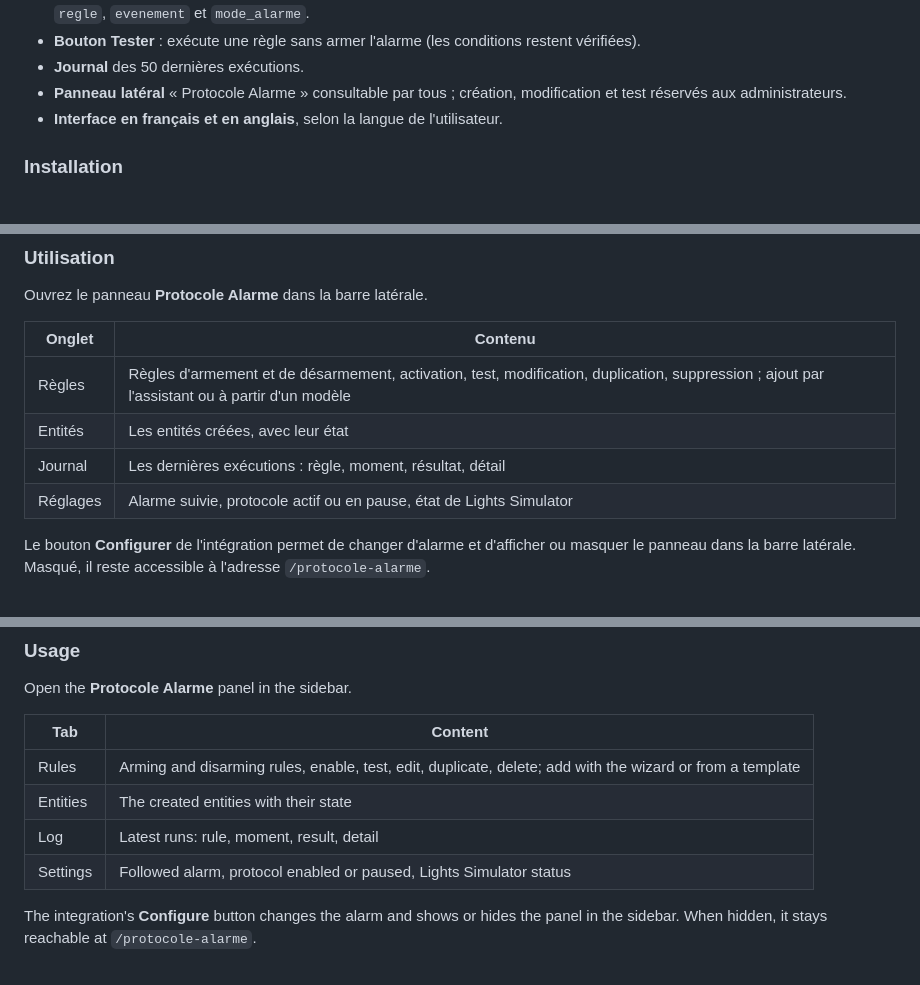
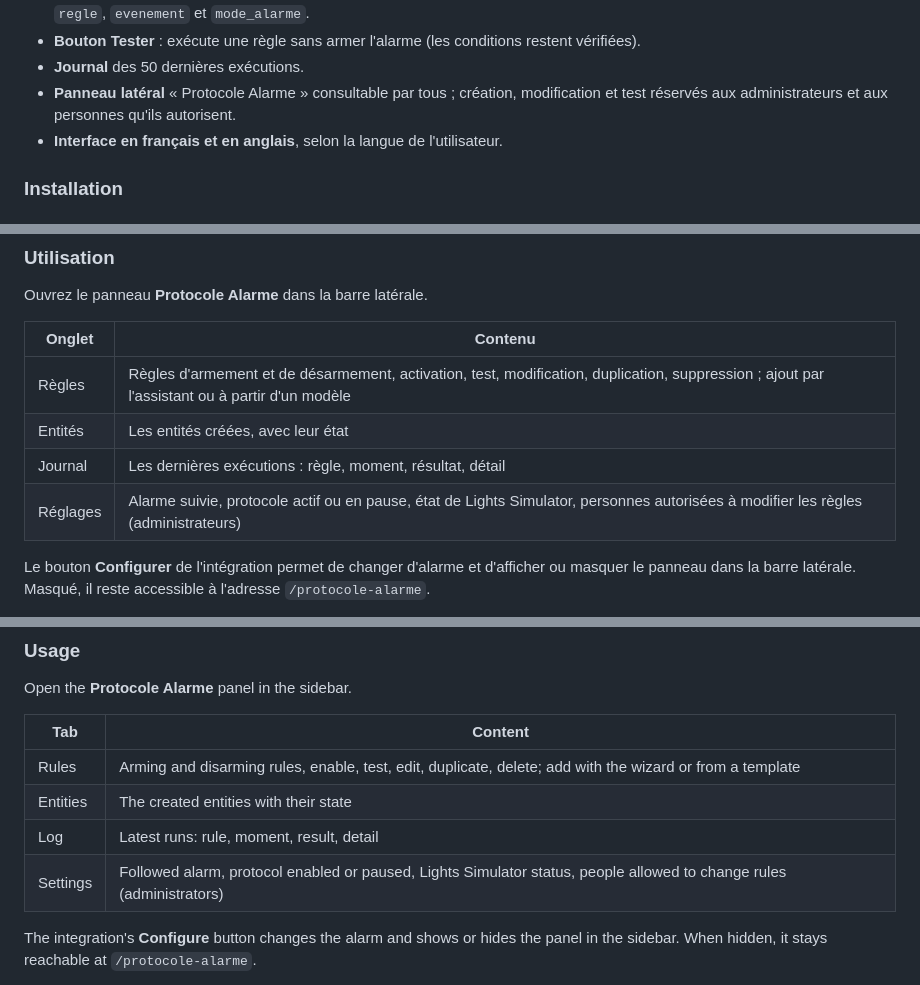
Before and after one commit to akoonet-homeassistant/protocole_alarme, a Markdown page: README.md, 3 parts joined by grey strips. Rendered like a GitHub page.

```diff
--- a/README.md
+++ b/README.md
@@ -34,7 +36,7 @@ Protocole Alarme lance des actions quand vous **armez** ou **désarmez** votre a
 - **Mode avancé** : une règle peut être modifiée en YAML (syntaxe des actions de script Home Assistant), avec les variables `regle`, `evenement` et `mode_alarme`.
 - **Bouton Tester** : exécute une règle sans armer l'alarme (les conditions restent vérifiées).
 - **Journal** des 50 dernières exécutions.
-- **Panneau latéral** « Protocole Alarme » consultable par tous ; création, modification et test réservés aux administrateurs.
+- **Panneau latéral** « Protocole Alarme » consultable par tous ; création, modification et test réservés aux administrateurs et aux personnes qu'ils autorisent.
 - **Interface en français et en anglais**, selon la langue de l'utilisateur.
 
 ### Installation
@@ -60,7 +62,7 @@ Ouvrez le panneau **Protocole Alarme** dans la barre latérale.
 | Règles | Règles d'armement et de désarmement, activation, test, modification, duplication, suppression ; ajout par l'assistant ou à partir d'un modèle |
 | Entités | Les entités créées, avec leur état |
 | Journal | Les dernières exécutions : règle, moment, résultat, détail |
-| Réglages | Alarme suivie, protocole actif ou en pause, état de Lights Simulator |
+| Réglages | Alarme suivie, protocole actif ou en pause, état de Lights Simulator, personnes autorisées à modifier les règles (administrateurs) |
 
 Le bouton **Configurer** de l'intégration permet de changer d'alarme et d'afficher ou masquer le panneau dans la barre latérale. Masqué, il reste accessible à l'adresse `/protocole-alarme`.
 
@@ -150,7 +164,7 @@ Open the **Protocole Alarme** panel in the sidebar.
 | Rules | Arming and disarming rules, enable, test, edit, duplicate, delete; add with the wizard or from a template |
 | Entities | The created entities with their state |
 | Log | Latest runs: rule, moment, result, detail |
-| Settings | Followed alarm, protocol enabled or paused, Lights Simulator status |
+| Settings | Followed alarm, protocol enabled or paused, Lights Simulator status, people allowed to change rules (administrators) |
 
 The integration's **Configure** button changes the alarm and shows or hides the panel in the sidebar. When hidden, it stays reachable at `/protocole-alarme`.
 
```
Also changed, not shown: other parts of README.md (+25 -1 lines), docs/screenshots/etape3.png, docs/screenshots/reglages.png, 9 other files.
